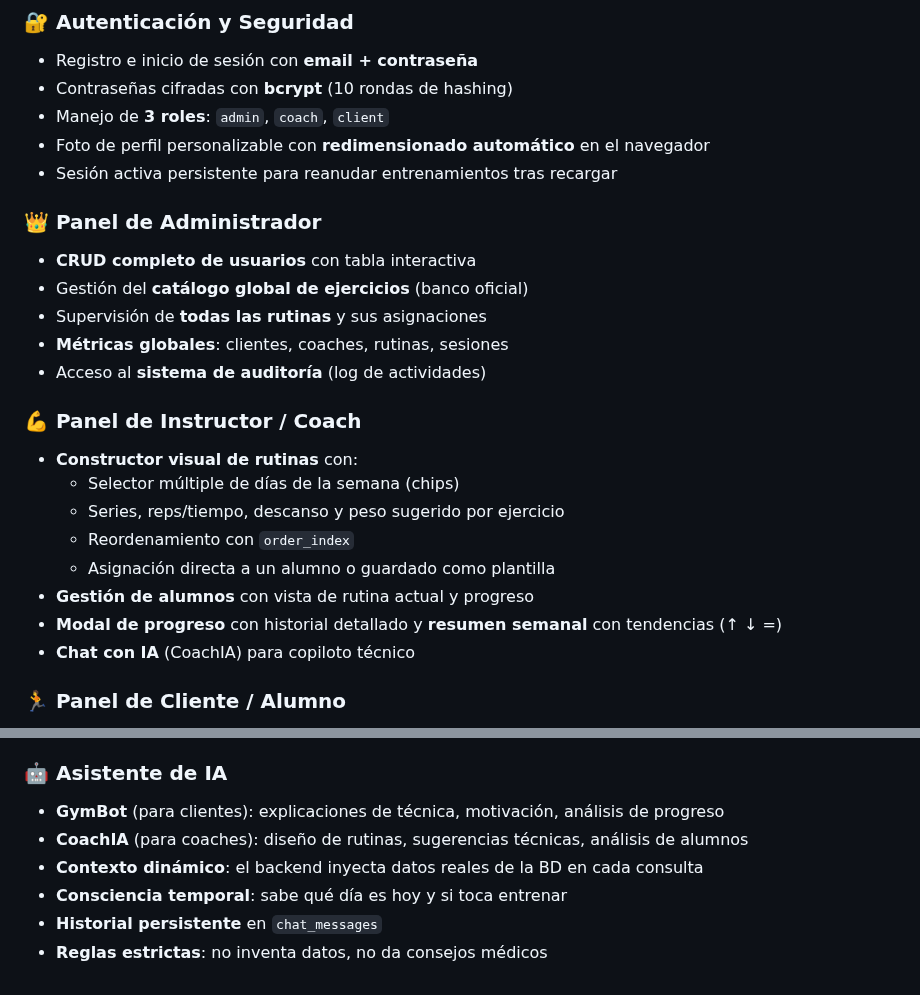
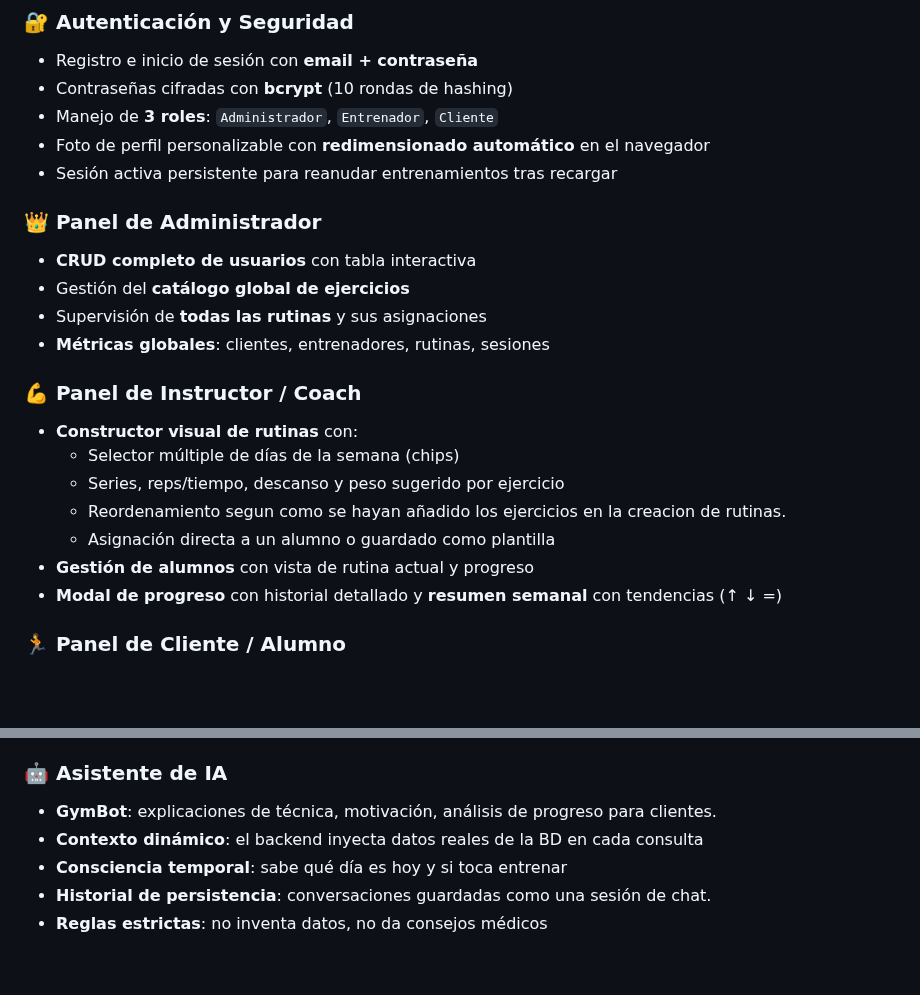
Before and after one commit to YaskCode-laboratory/GymPro, a Markdown page: README.md, 2 parts joined by grey strips. GitHub-like rendering; blank space fills up the shorter version.

Commit message:
Update role names and improve descriptions in README

```diff
--- a/README.md
+++ b/README.md
@@ -48,28 +48,26 @@ fecha actual del usuario cliente/alumno.
 
 - Registro e inicio de sesión con **email + contraseña**
 - Contraseñas cifradas con **bcrypt** (10 rondas de hashing)
-- Manejo de **3 roles**: `admin`, `coach`, `client`
+- Manejo de **3 roles**: `Administrador`, `Entrenador`, `Cliente`
 - Foto de perfil personalizable con **redimensionado automático** en el navegador
 - Sesión activa persistente para reanudar entrenamientos tras recargar
 
 ### 👑 Panel de Administrador
 
 - **CRUD completo de usuarios** con tabla interactiva
-- Gestión del **catálogo global de ejercicios** (banco oficial)
+- Gestión del **catálogo global de ejercicios**
 - Supervisión de **todas las rutinas** y sus asignaciones
-- **Métricas globales**: clientes, coaches, rutinas, sesiones
-- Acceso al **sistema de auditoría** (log de actividades)
+- **Métricas globales**: clientes, entrenadores, rutinas, sesiones
 
 ### 💪 Panel de Instructor / Coach
 
 - **Constructor visual de rutinas** con:
   - Selector múltiple de días de la semana (chips)
   - Series, reps/tiempo, descanso y peso sugerido por ejercicio
-  - Reordenamiento con `order_index`
+  - Reordenamiento segun como se hayan añadido los ejercicios en la creacion de rutinas.
   - Asignación directa a un alumno o guardado como plantilla
 - **Gestión de alumnos** con vista de rutina actual y progreso
 - **Modal de progreso** con historial detallado y **resumen semanal** con tendencias (↑ ↓ =)
-- **Chat con IA** (CoachIA) para copiloto técnico
 
 ### 🏃 Panel de Cliente / Alumno
 
@@ -87,9 +85,8 @@ fecha actual del usuario cliente/alumno.
 
 ### 🤖 Asistente de IA
 
-- **GymBot** (para clientes): explicaciones de técnica, motivación, análisis de progreso
-- **CoachIA** (para coaches): diseño de rutinas, sugerencias técnicas, análisis de alumnos
+- **GymBot**: explicaciones de técnica, motivación, análisis de progreso para clientes.
 - **Contexto dinámico**: el backend inyecta datos reales de la BD en cada consulta
 - **Consciencia temporal**: sabe qué día es hoy y si toca entrenar
-- **Historial persistente** en `chat_messages`
+- **Historial de persistencia**: conversaciones guardadas como una sesión de chat.
 - **Reglas estrictas**: no inventa datos, no da consejos médicos
```
